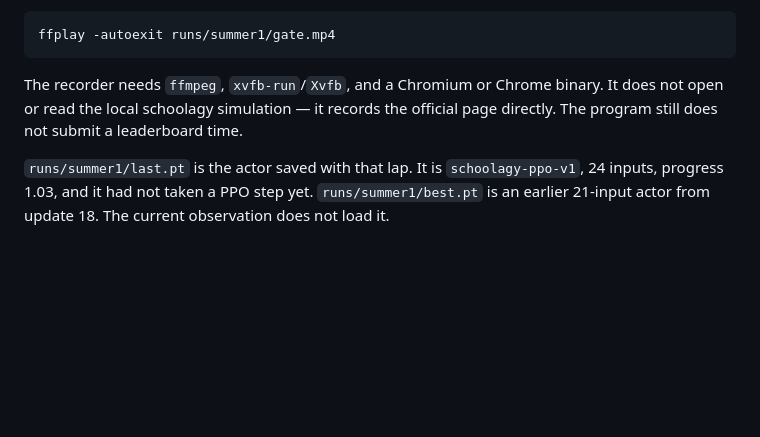
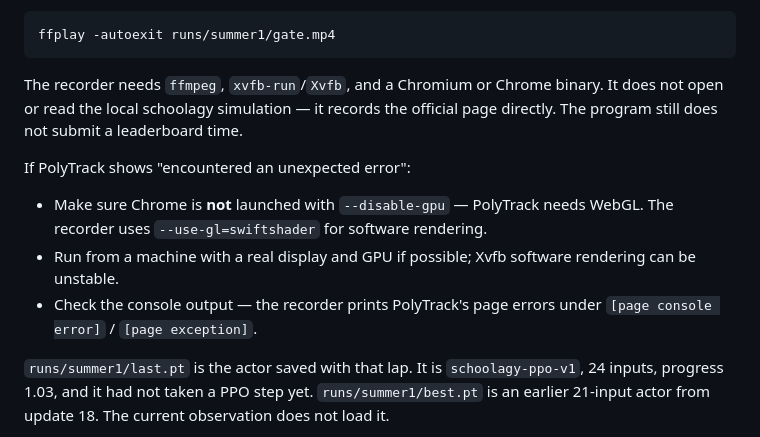
Before and after one commit to rrocketmann/TrackMind, a Markdown page: README.md, the part around the change. GitHub-like rendering; blank space fills up the shorter version.

Commit message:
Add PolyTrack error troubleshooting to README

```diff
--- a/README.md
+++ b/README.md
@@ -101,6 +101,11 @@ ffplay -autoexit runs/summer1/gate.mp4
 
 The recorder needs `ffmpeg`, `xvfb-run`/`Xvfb`, and a Chromium or Chrome binary. It does not open or read the local schoolagy simulation — it records the official page directly. The program still does not submit a leaderboard time.
 
+If PolyTrack shows "encountered an unexpected error":
+- Make sure Chrome is **not** launched with `--disable-gpu` — PolyTrack needs WebGL. The recorder uses `--use-gl=swiftshader` for software rendering.
+- Run from a machine with a real display and GPU if possible; Xvfb software rendering can be unstable.
+- Check the console output — the recorder prints PolyTrack's page errors under `[page console error]` / `[page exception]`.
+
 `runs/summer1/last.pt` is the actor saved with that lap. It is `schoolagy-ppo-v1`, 24 inputs, progress 1.03, and it had not taken a PPO step yet. `runs/summer1/best.pt` is an earlier 21-input actor from update 18. The current observation does not load it.
 
 `POLYTRACK_ROOT` overrides `game.root`. Both commands also take `--config some.yaml`, merged onto `polytrack_agent/default_config.yaml`. Useful fields:
```
